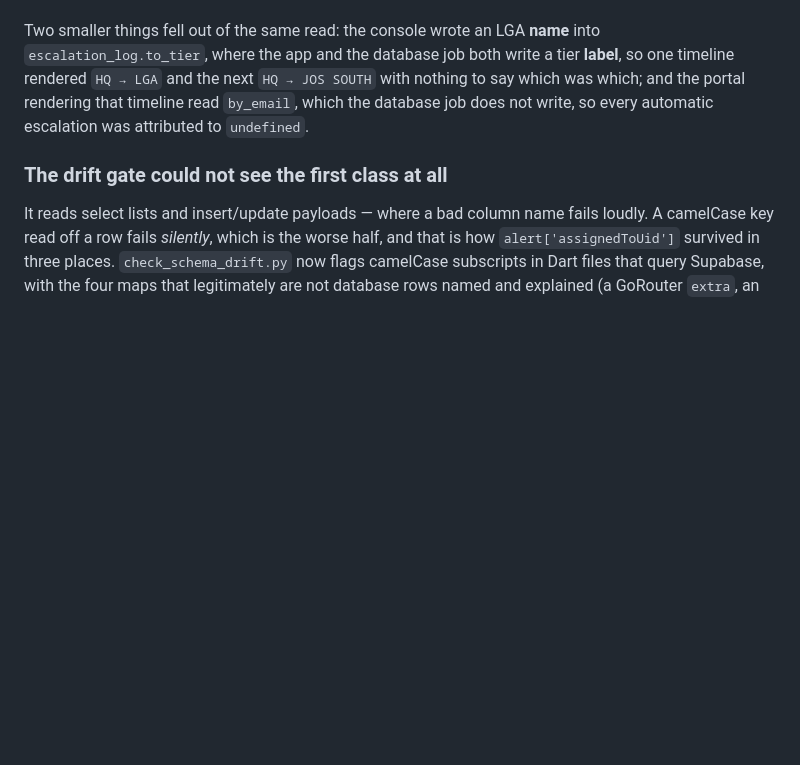
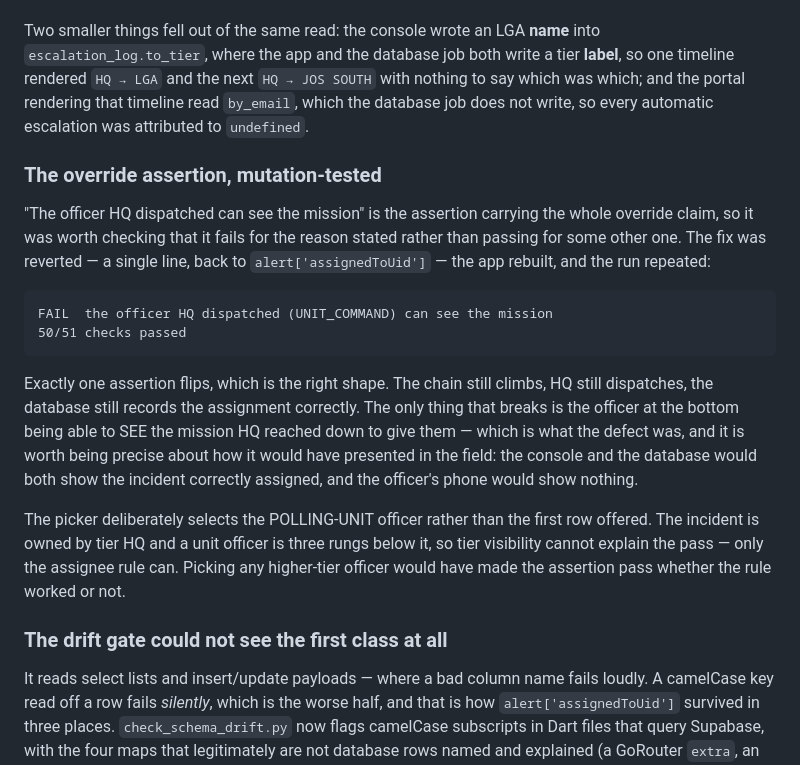
Before and after one commit to KusuConsult-NG/Rainbow, a Markdown page: E2E_AUDIT_REPORT.md, the part around the change. Rendered like a GitHub page; blank space fills up the shorter version.

Commit message:
Mutation-test the assertion the override claim rests on
"The officer HQ dispatched can see the mission" is the one assertion carrying
the whole override claim, so it was worth checking it fails for the reason
stated rather than passing for some other one. Reverted the fix — one line,
back to `alert['assignedToUid']` — rebuilt, and repeated the run:

  FAIL  the officer HQ dispatched (UNIT_COMMAND) can see the mission
  50/51 checks passed

Exactly one assertion flips, which is the right shape. The chain still climbs,
HQ still dispatches, the database still records the assignment correctly. What
breaks is only the officer at the bottom being able to SEE what HQ reached down
to give them — worth being precise about how that would have presented in the
field: the console and the database both showing the incident correctly
assigned, and the officer's phone showing nothing.

The picker selects the POLLING-UNIT officer on purpose rather than the first
row offered. The incident is owned by tier HQ and a unit officer is three rungs
below, so tier visibility cannot explain a pass — only the assignee rule can.
Any higher-tier officer would have made the assertion pass whether that rule
worked or not.

Co-Authored-By: Claude Opus 5 <noreply@anthropic.com>
Claude-Session: https://claude.ai/code/session_01XcXVZ4U9aL9ZKRCs7RW429

````diff
--- a/E2E_AUDIT_REPORT.md
+++ b/E2E_AUDIT_REPORT.md
@@ -2884,6 +2884,32 @@ SOUTH` with nothing to say which was which; and the portal rendering that
 timeline read `by_email`, which the database job does not write, so every
 automatic escalation was attributed to `undefined`.
 
+### The override assertion, mutation-tested
+
+"The officer HQ dispatched can see the mission" is the assertion carrying the
+whole override claim, so it was worth checking that it fails for the reason
+stated rather than passing for some other one. The fix was reverted — a single
+line, back to `alert['assignedToUid']` — the app rebuilt, and the run repeated:
+
+```
+FAIL  the officer HQ dispatched (UNIT_COMMAND) can see the mission
+50/51 checks passed
+```
+
+Exactly one assertion flips, which is the right shape. The chain still climbs,
+HQ still dispatches, the database still records the assignment correctly. The
+only thing that breaks is the officer at the bottom being able to SEE the
+mission HQ reached down to give them — which is what the defect was, and it is
+worth being precise about how it would have presented in the field: the console
+and the database would both show the incident correctly assigned, and the
+officer's phone would show nothing.
+
+The picker deliberately selects the POLLING-UNIT officer rather than the first
+row offered. The incident is owned by tier HQ and a unit officer is three rungs
+below it, so tier visibility cannot explain the pass — only the assignee rule
+can. Picking any higher-tier officer would have made the assertion pass whether
+the rule worked or not.
+
 ### The drift gate could not see the first class at all
 
 It reads select lists and insert/update payloads — where a bad column name fails
````
